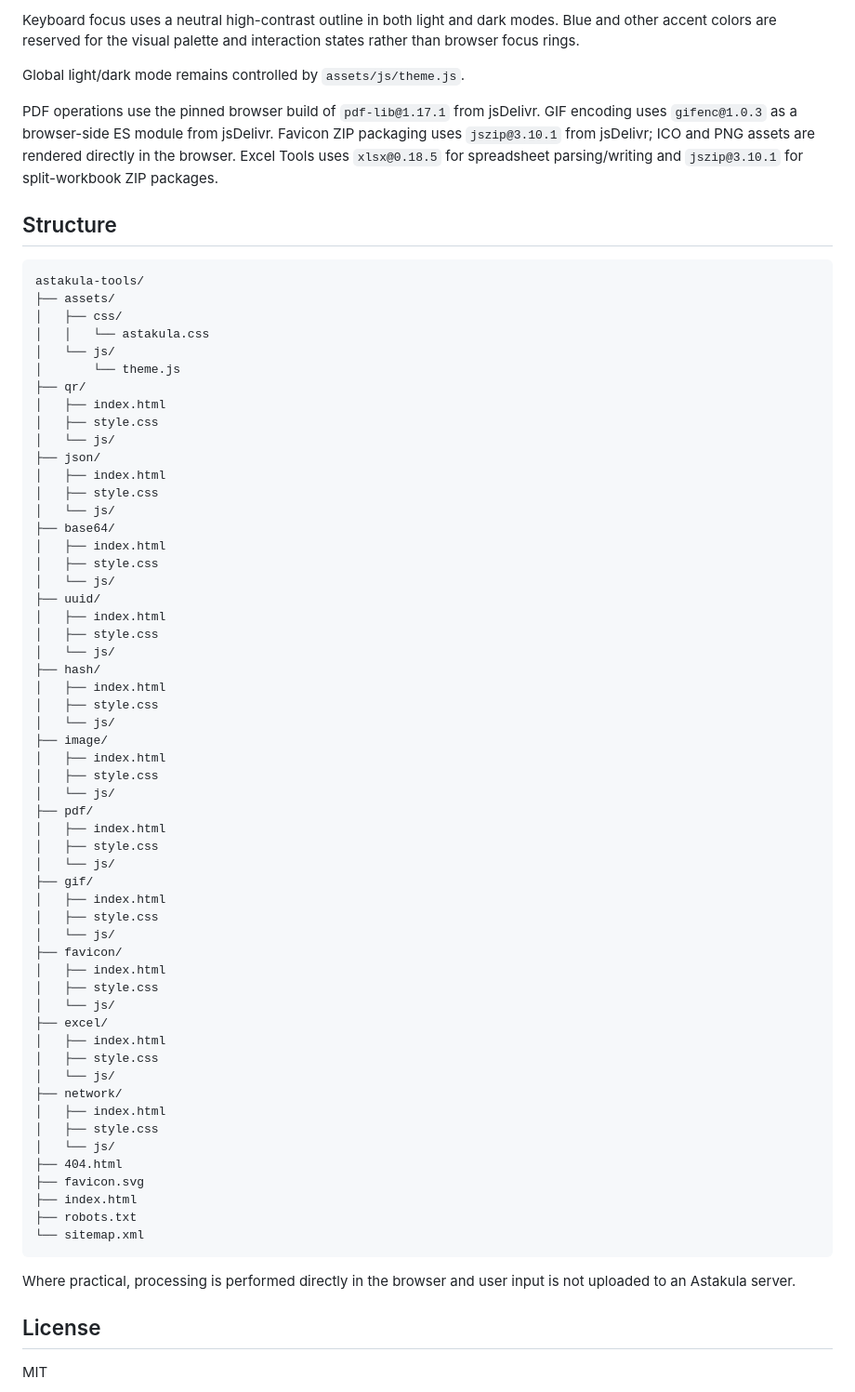
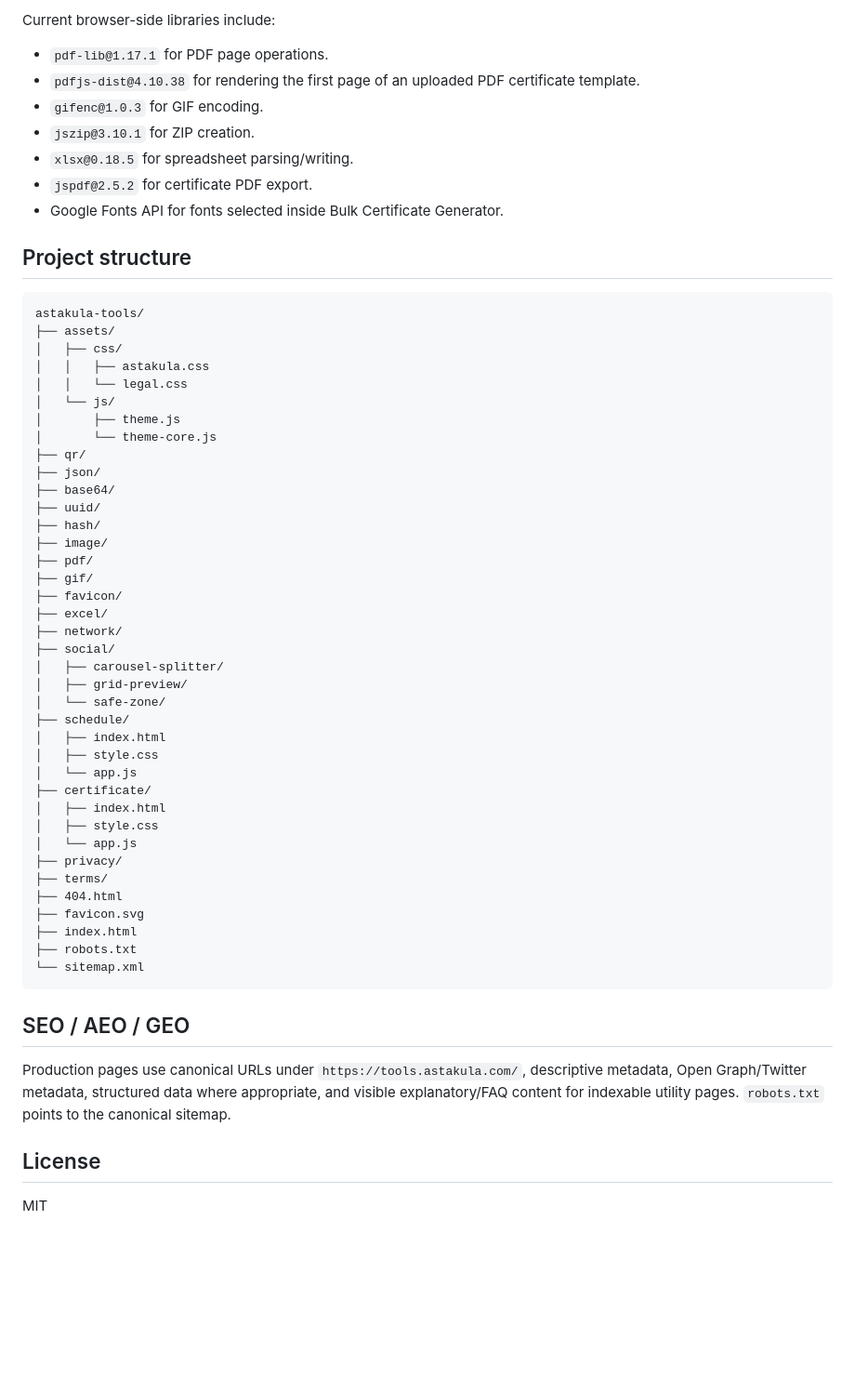
Before and after one commit to ardwrd/astakula-qr, a Markdown page: README.md, the part around one of its changes. Shown at 93% size. Rendered like a GitHub page; blank space fills up the shorter version.

Commit message:
docs: refresh repository readme and tool inventory

````diff
--- a/README.md
+++ b/README.md
@@ -52,63 +124,50 @@ Tool-level `style.css` files are reserved for tool-specific layout and presentat
 
-Keyboard focus uses a neutral high-contrast outline in both light and dark modes. Blue and other accent colors are reserved for the visual palette and interaction states rather than browser focus rings.
+Current browser-side libraries include:
 
-Global light/dark mode remains controlled by `assets/js/theme.js`.
+- `pdf-lib@1.17.1` for PDF page operations.
+- `pdfjs-dist@4.10.38` for rendering the first page of an uploaded PDF certificate template.
+- `gifenc@1.0.3` for GIF encoding.
+- `jszip@3.10.1` for ZIP creation.
+- `xlsx@0.18.5` for spreadsheet parsing/writing.
+- `jspdf@2.5.2` for certificate PDF export.
+- Google Fonts API for fonts selected inside Bulk Certificate Generator.
 
-PDF operations use the pinned browser build of `pdf-lib@1.17.1` from jsDelivr. GIF encoding uses `gifenc@1.0.3` as a browser-side ES module from jsDelivr. Favicon ZIP packaging uses `jszip@3.10.1` from jsDelivr; ICO and PNG assets are rendered directly in the browser. Excel Tools uses `xlsx@0.18.5` for spreadsheet parsing/writing and `jszip@3.10.1` for split-workbook ZIP packages.
-
-## Structure
+## Project structure
 
 ```text
 astakula-tools/
 ├── assets/
 │   ├── css/
-│   │   └── astakula.css
+│   │   ├── astakula.css
+│   │   └── legal.css
 │   └── js/
-│       └── theme.js
+│       ├── theme.js
+│       └── theme-core.js
 ├── qr/
+├── json/
+├── base64/
+├── uuid/
+├── hash/
+├── image/
+├── pdf/
+├── gif/
+├── favicon/
+├── excel/
+├── network/
+├── social/
+│   ├── carousel-splitter/
+│   ├── grid-preview/
+│   └── safe-zone/
+├── schedule/
 │   ├── index.html
 │   ├── style.css
-│   └── js/
-├── json/
+│   └── app.js
+├── certificate/
 │   ├── index.html
 │   ├── style.css
-│   └── js/
-├── base64/
-│   ├── index.html
-│   ├── style.css
-│   └── js/
-├── uuid/
-│   ├── index.html
-│   ├── style.css
-│   └── js/
-├── hash/
-│   ├── index.html
-│   ├── style.css
-│   └── js/
-├── image/
-│   ├── index.html
-│   ├── style.css
-│   └── js/
-├── pdf/
-│   ├── index.html
-│   ├── style.css
-│   └── js/
-├── gif/
-│   ├── index.html
-│   ├── style.css
-│   └── js/
-├── favicon/
-│   ├── index.html
-│   ├── style.css
-│   └── js/
-├── excel/
-│   ├── index.html
-│   ├── style.css
-│   └── js/
-├── network/
-│   ├── index.html
-│   ├── style.css
-│   └── js/
+│   └── app.js
+├── privacy/
+├── terms/
 ├── 404.html
 ├── favicon.svg
 ├── index.html
@@ -116,7 +175,9 @@ astakula-tools/
 └── sitemap.xml
 ```
 
-Where practical, processing is performed directly in the browser and user input is not uploaded to an Astakula server.
+## SEO / AEO / GEO
+
+Production pages use canonical URLs under `https://tools.astakula.com/`, descriptive metadata, Open Graph/Twitter metadata, structured data where appropriate, and visible explanatory/FAQ content for indexable utility pages. `robots.txt` points to the canonical sitemap.
 
 ## License
 
````
Also changed, not shown: other parts of README.md (+101 -29 lines).
